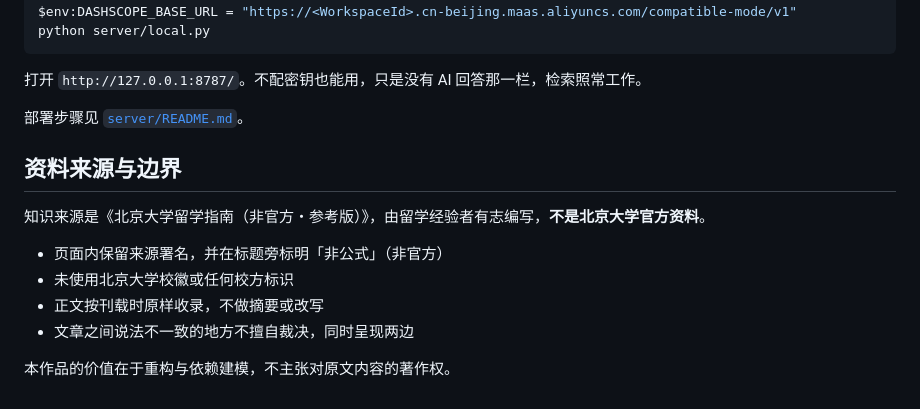
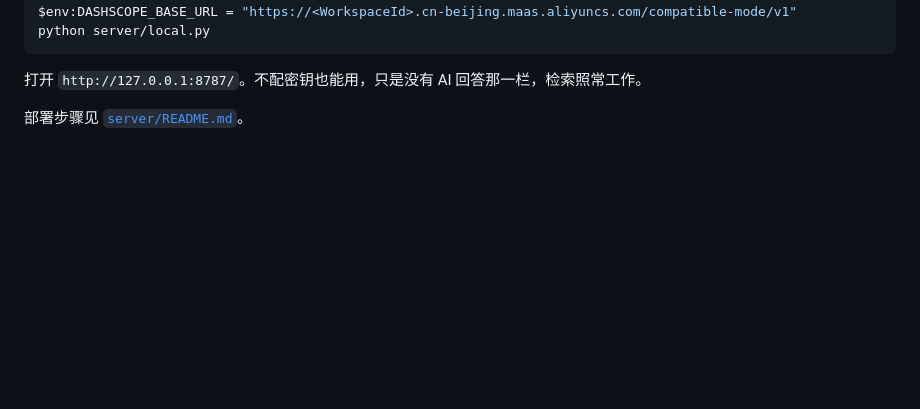
Before and after one commit to Mayusmts/pku-guide-assistant, a Markdown page: README.md, the part around the change. GitHub-like rendering; blank space fills up the shorter version.

Commit message:
README 删除「资料来源与边界」一节
Co-Authored-By: Claude Opus 5 <noreply@anthropic.com>

```diff
--- a/README.md
+++ b/README.md
@@ -157,14 +157,3 @@ python server/local.py
 打开 `http://127.0.0.1:8787/`。不配密钥也能用，只是没有 AI 回答那一栏，检索照常工作。
 
 部署步骤见 [`server/README.md`](server/README.md)。
-
-## 资料来源与边界
-
-知识来源是《北京大学留学指南（非官方・参考版）》，由留学经验者有志编写，**不是北京大学官方资料**。
-
-- 页面内保留来源署名，并在标题旁标明「非公式」（非官方）
-- 未使用北京大学校徽或任何校方标识
-- 正文按刊载时原样收录，不做摘要或改写
-- 文章之间说法不一致的地方不擅自裁决，同时呈现两边
-
-本作品的价值在于重构与依赖建模，不主张对原文内容的著作权。
```
